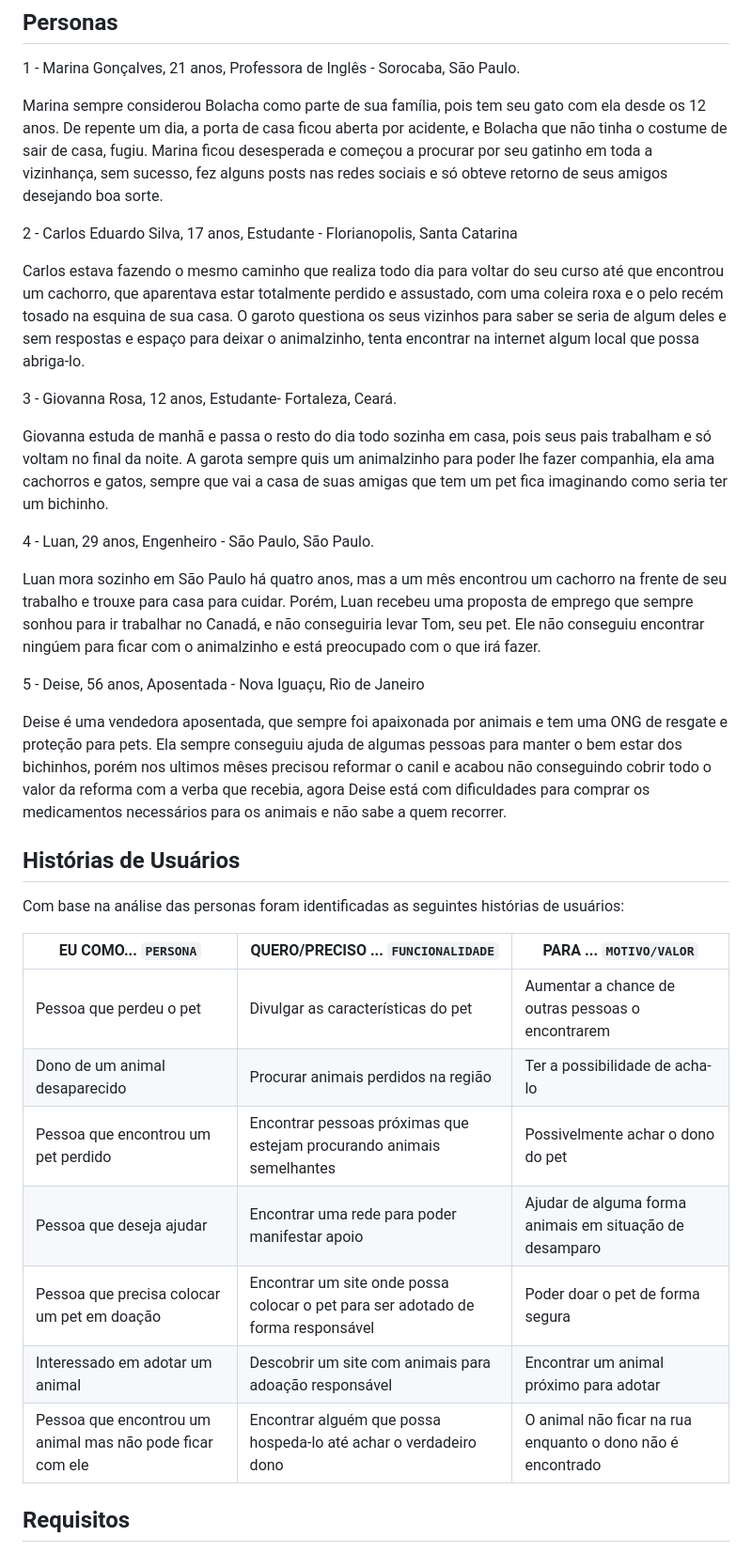
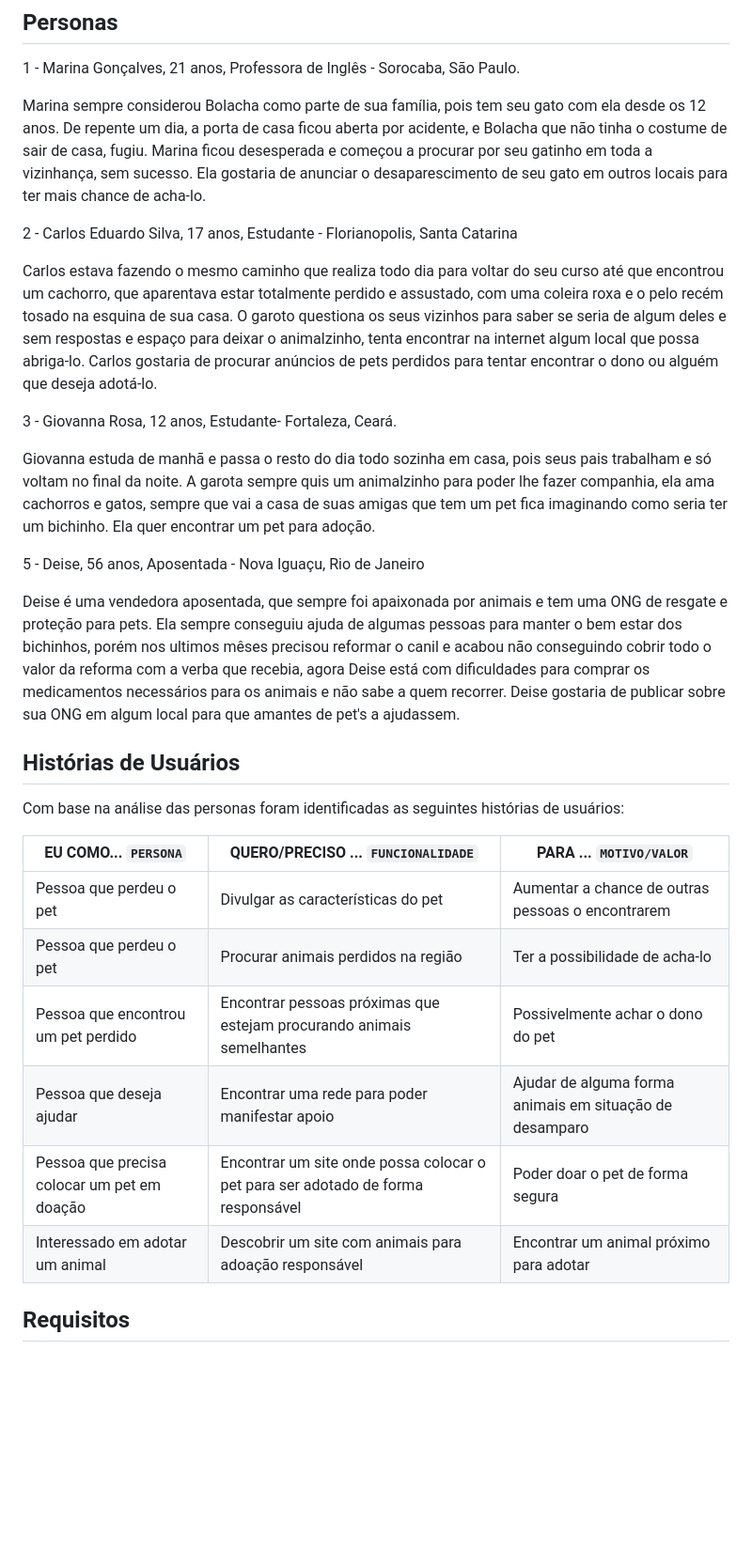
Before and after one commit to ICEI-PUC-Minas-PMV-SI/pmv-si-2023-2-pe1-t1-sospet, a Markdown page: docs/especification.md, the part around the change. Shown at 94% size. Rendered like a GitHub page; blank space fills up the shorter version.

```diff
--- a/docs/especification.md
+++ b/docs/especification.md
@@ -5,25 +5,20 @@
 
 1 - Marina Gonçalves, 21 anos, Professora de Inglês - Sorocaba, São Paulo.
 
-Marina sempre considerou Bolacha como parte de sua família, pois tem seu gato com ela desde os 12 anos. De repente um dia, a porta de casa ficou aberta por acidente, e Bolacha que não tinha o costume de sair de casa, fugiu. Marina ficou desesperada e começou a procurar por seu gatinho em toda a vizinhança, sem sucesso, fez alguns posts nas redes sociais e só obteve retorno de seus amigos desejando boa sorte.
+Marina sempre considerou Bolacha como parte de sua família, pois tem seu gato com ela desde os 12 anos. De repente um dia, a porta de casa ficou aberta por acidente, e Bolacha que não tinha o costume de sair de casa, fugiu. Marina ficou desesperada e começou a procurar por seu gatinho em toda a vizinhança, sem sucesso. Ela gostaria de anunciar o desaparescimento de seu gato em outros locais para ter mais chance de acha-lo.
 
 2 - Carlos Eduardo Silva, 17 anos, Estudante - Florianopolis, Santa Catarina
 
-Carlos estava fazendo o mesmo caminho que realiza todo dia para voltar do seu curso até que encontrou um cachorro, que aparentava estar totalmente perdido e assustado, com uma coleira roxa e o pelo recém tosado na esquina de sua casa. O garoto questiona os seus vizinhos para saber se seria de algum deles e sem respostas e espaço para deixar o animalzinho, tenta encontrar na internet algum local que possa abriga-lo.
+Carlos estava fazendo o mesmo caminho que realiza todo dia para voltar do seu curso até que encontrou um cachorro, que aparentava estar totalmente perdido e assustado, com uma coleira roxa e o pelo recém tosado na esquina de sua casa. O garoto questiona os seus vizinhos para saber se seria de algum deles e sem respostas e espaço para deixar o animalzinho, tenta encontrar na internet algum local que possa abriga-lo. Carlos gostaria de procurar anúncios de pets perdidos para tentar encontrar o dono ou alguém que deseja adotá-lo.
 
 3 - Giovanna Rosa, 12 anos, Estudante- Fortaleza, Ceará.
 
-Giovanna estuda de manhã e passa o resto do dia todo sozinha em casa, pois seus pais trabalham e só voltam no final da noite. A garota sempre quis um animalzinho para poder lhe fazer companhia, ela ama cachorros e gatos, sempre que vai a casa de suas amigas que tem um pet fica imaginando como seria ter um bichinho.
-
-4 - Luan, 29 anos, Engenheiro - São Paulo, São Paulo.
-
-Luan mora sozinho em São Paulo há quatro anos, mas a um mês encontrou um cachorro na frente de seu trabalho e trouxe para casa para cuidar. Porém, Luan recebeu uma proposta de emprego que sempre sonhou para ir trabalhar no Canadá, e não conseguiria levar Tom, seu pet.
-Ele não conseguiu encontrar ningúem para ficar com o animalzinho e está preocupado com o que irá fazer.
+Giovanna estuda de manhã e passa o resto do dia todo sozinha em casa, pois seus pais trabalham e só voltam no final da noite. A garota sempre quis um animalzinho para poder lhe fazer companhia, ela ama cachorros e gatos, sempre que vai a casa de suas amigas que tem um pet fica imaginando como seria ter um bichinho. Ela quer encontrar um pet para adoção.
 
 5 - Deise, 56 anos, Aposentada - Nova Iguaçu, Rio de Janeiro
 
 Deise é uma vendedora aposentada, que sempre foi apaixonada por animais e tem uma ONG de resgate e proteção para pets.
-Ela sempre conseguiu ajuda de algumas pessoas para manter o bem estar dos bichinhos, porém nos ultimos mêses precisou reformar o canil e acabou não conseguindo cobrir todo o valor da reforma com a verba que recebia, agora Deise está com dificuldades para comprar os medicamentos necessários para os animais e não sabe a quem recorrer.
+Ela sempre conseguiu ajuda de algumas pessoas para manter o bem estar dos bichinhos, porém nos ultimos mêses precisou reformar o canil e acabou não conseguindo cobrir todo o valor da reforma com a verba que recebia, agora Deise está com dificuldades para comprar os medicamentos necessários para os animais e não sabe a quem recorrer. Deise gostaria de publicar sobre sua ONG em algum local para que amantes de pet's a ajudassem.
 
 ## Histórias de Usuários
 
@@ -32,12 +27,12 @@ Com base na análise das personas foram identificadas as seguintes histórias de
 |EU COMO... `PERSONA`     | QUERO/PRECISO ... `FUNCIONALIDADE` |PARA ... `MOTIVO/VALOR`                 |
 |-----------------------  |------------------------------------|----------------------------------------|
 |Pessoa que perdeu o pet  |Divulgar as características do pet  |Aumentar a chance de outras pessoas o encontrarem|
-|Dono de um animal desaparecido |Procurar animais perdidos na região |Ter a possibilidade de acha-lo|
+|Pessoa que perdeu o pet  |Procurar animais perdidos na região |Ter a possibilidade de acha-lo|
 |Pessoa que encontrou um pet perdido |Encontrar pessoas próximas que estejam procurando animais semelhantes |Possivelmente achar o dono do pet|
 |Pessoa que deseja ajudar |Encontrar uma rede para poder manifestar apoio |Ajudar de alguma forma animais em situação de desamparo|
 |Pessoa que precisa colocar um pet em doação |Encontrar um site onde possa colocar o pet para ser adotado de forma responsável|Poder doar o pet de forma segura|
 |Interessado em adotar um animal |Descobrir um site com animais para adoação responsável |Encontrar um animal próximo para adotar|
-|Pessoa que encontrou um animal mas não pode ficar com ele |Encontrar alguém que possa hospeda-lo até achar o verdadeiro dono |O animal não ficar na rua enquanto o dono não é encontrado|
+
 
 
 ## Requisitos
```
